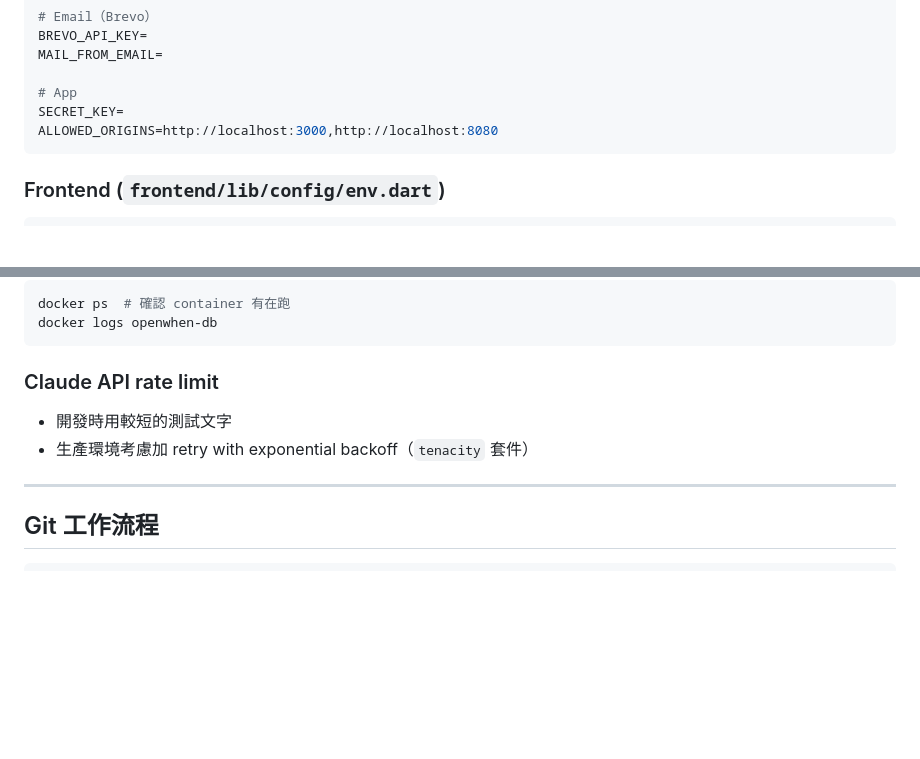
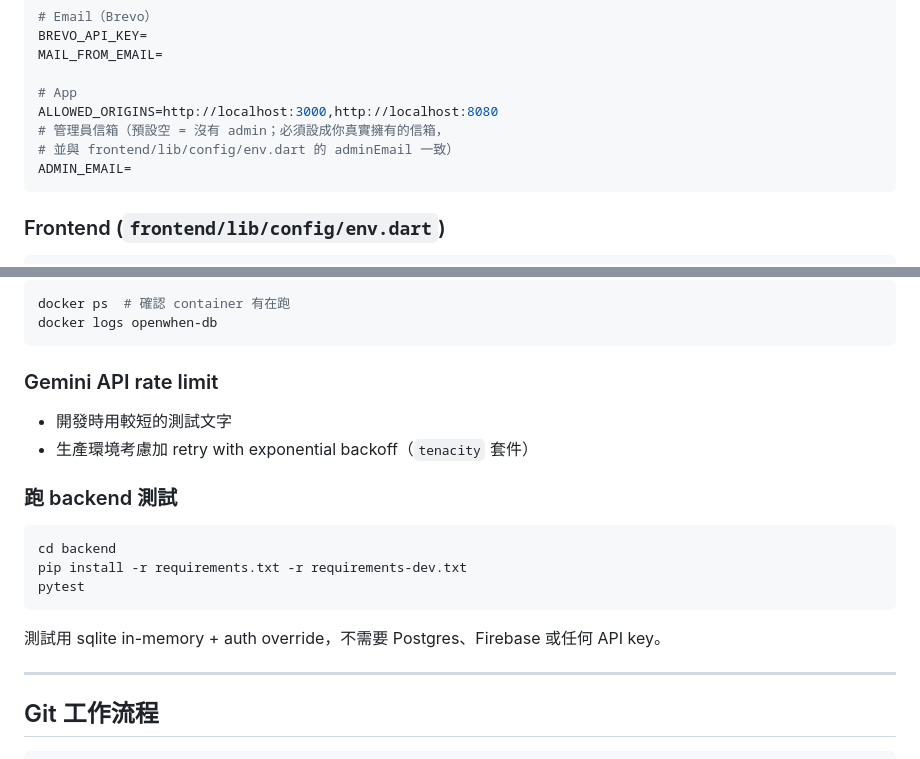
Before and after one commit to frankkn/OpenWhen, a Markdown page: CLAUDE.md, 2 parts joined by grey strips. Drawn GitHub-style; blank space fills up the shorter version.

````diff
--- a/CLAUDE.md
+++ b/CLAUDE.md
@@ -131,8 +131,10 @@ BREVO_API_KEY=
 MAIL_FROM_EMAIL=
 
 # App
-SECRET_KEY=
 ALLOWED_ORIGINS=http://localhost:3000,http://localhost:8080
+# 管理員信箱（預設空 = 沒有 admin；必須設成你真實擁有的信箱，
+# 並與 frontend/lib/config/env.dart 的 adminEmail 一致）
+ADMIN_EMAIL=
 ```
 
 ### Frontend (`frontend/lib/config/env.dart`)
@@ -268,9 +274,17 @@ docker ps  # 確認 container 有在跑
 docker logs openwhen-db
 ```
 
-### Claude API rate limit
+### Gemini API rate limit
 - 開發時用較短的測試文字
 - 生產環境考慮加 retry with exponential backoff（`tenacity` 套件）
+
+### 跑 backend 測試
+```bash
+cd backend
+pip install -r requirements.txt -r requirements-dev.txt
+pytest
+```
+測試用 sqlite in-memory + auth override，不需要 Postgres、Firebase 或任何 API key。
 
 ---
 
````
Also changed, not shown: other parts of CLAUDE.md (+25 -21 lines).
